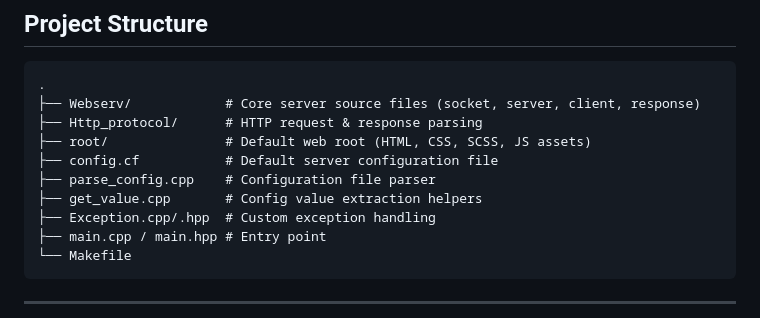
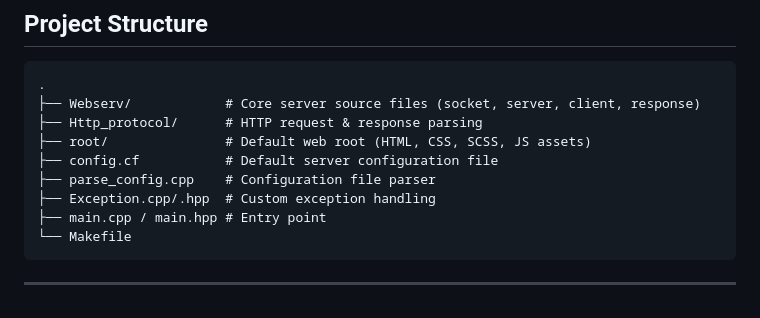
Before and after one commit to CarsonJo/webserv, a Markdown page: README.md, the part around the change. Rendered like a GitHub page.

Commit message:
Remove get_value.cpp from README structure
Removed get_value.cpp from the project structure.

```diff
--- a/README.md
+++ b/README.md
@@ -38,7 +38,6 @@ The server handles multiple clients simultaneously using non-blocking I/O, and i
 ├── root/               # Default web root (HTML, CSS, SCSS, JS assets)
 ├── config.cf           # Default server configuration file
 ├── parse_config.cpp    # Configuration file parser
-├── get_value.cpp       # Config value extraction helpers
 ├── Exception.cpp/.hpp  # Custom exception handling
 ├── main.cpp / main.hpp # Entry point
 └── Makefile
```
